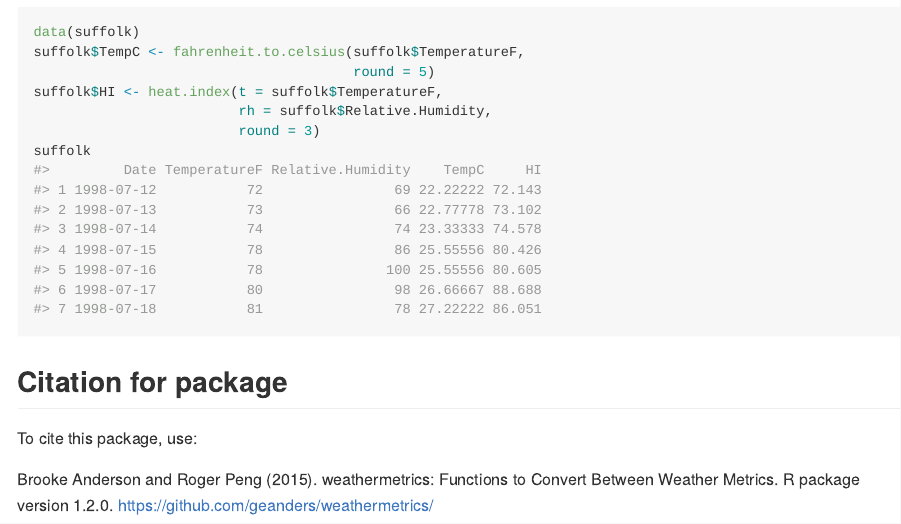
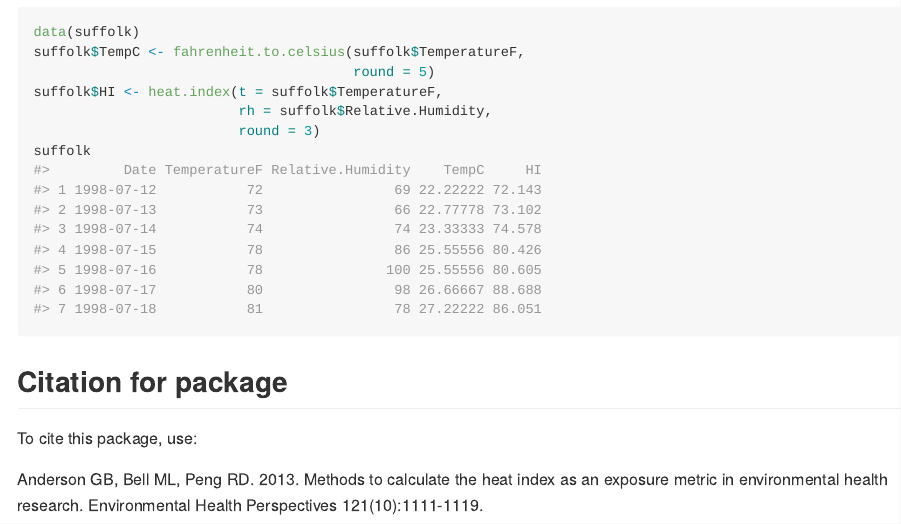
Before and after one commit to geanders/weathermetrics, an R Markdown document (README.Rmd): the page in a window 1100 px wide, from 5360 px down. The pictures show the output file README.md that the author committed with the source, drawn offline in the style of GitHub.

Commit message:
Fix citation in README.Rmd.

```diff
--- a/README.Rmd
+++ b/README.Rmd
@@ -171,6 +171,6 @@ suffolk
 
 To cite this package, use:
 
-Brooke Anderson and Roger Peng (2015). weathermetrics: Functions to Convert
-  Between Weather Metrics. R package version 1.2.0.
-  https://github.com/geanders/weathermetrics/
+Anderson GB, Bell ML, Peng RD. 2013.  Methods to calculate the heat
+  index as an exposure metric in environmental health research.
+  Environmental Health Perspectives 121(10):1111-1119.
```
Also changed, not shown: README.md.
